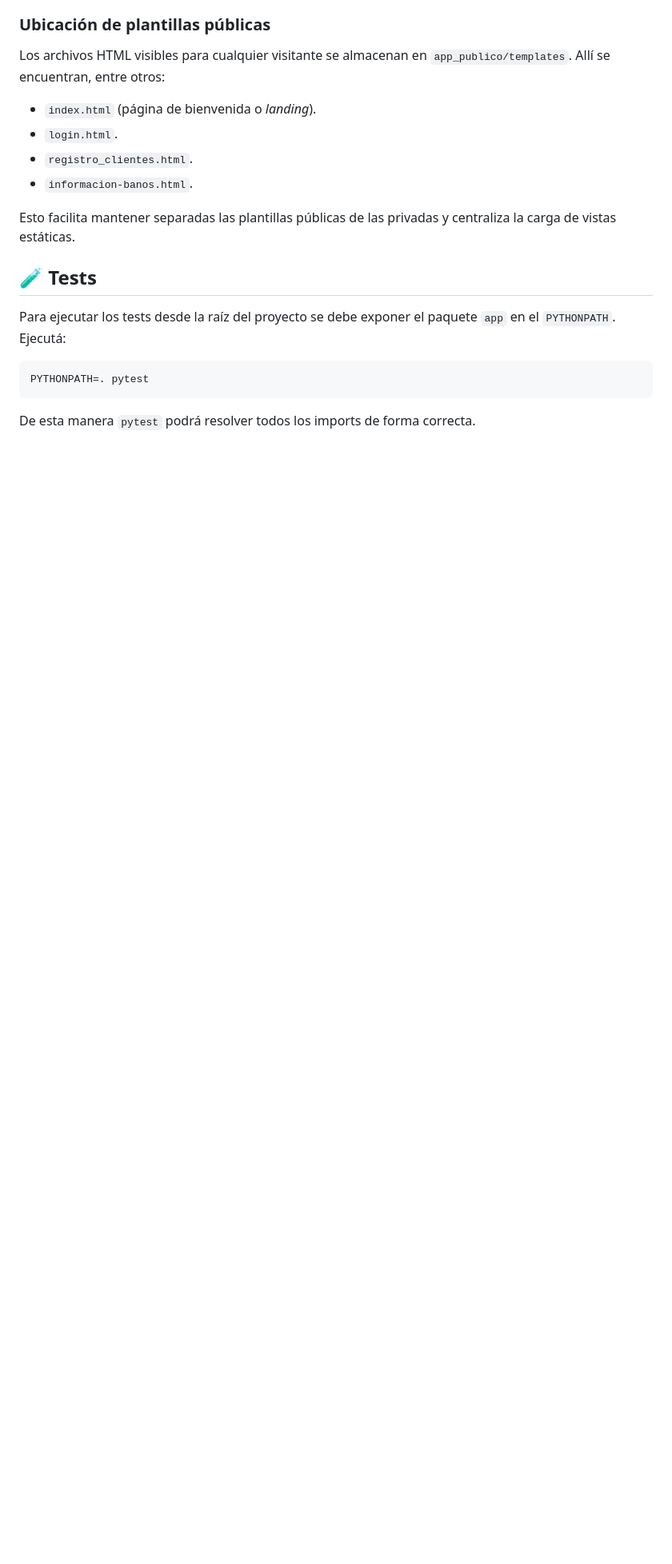
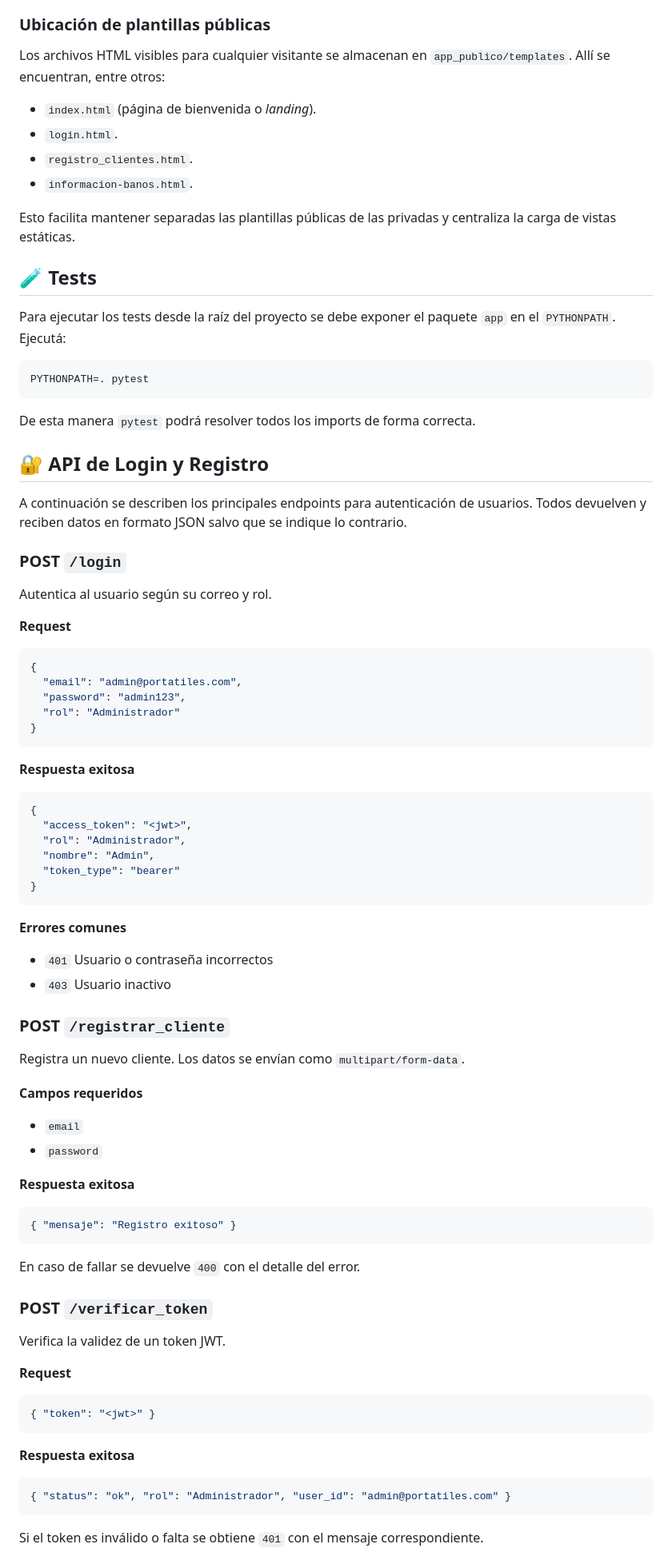
Before and after one commit to medsysbot/portatiles-mercedes-app, a Markdown page: README.md, the part around one of its changes. Shown at 80% size. Drawn GitHub-style; blank space fills up the shorter version.

Commit message:
docs: agregar seccion de API de login

````diff
--- a/README.md
+++ b/README.md
@@ -91,3 +91,63 @@ PYTHONPATH=. pytest
 ```
 
 De esta manera `pytest` podrá resolver todos los imports de forma correcta.
+
+## 🔐 API de Login y Registro
+
+A continuación se describen los principales endpoints para autenticación de usuarios. Todos devuelven y reciben datos en formato JSON salvo que se indique lo contrario.
+
+### POST `/login`
+Autentica al usuario según su correo y rol.
+
+**Request**
+```json
+{
+  "email": "admin@portatiles.com",
+  "password": "admin123",
+  "rol": "Administrador"
+}
+```
+
+**Respuesta exitosa**
+```json
+{
+  "access_token": "<jwt>",
+  "rol": "Administrador",
+  "nombre": "Admin",
+  "token_type": "bearer"
+}
+```
+
+**Errores comunes**
+- `401` Usuario o contraseña incorrectos
+- `403` Usuario inactivo
+
+### POST `/registrar_cliente`
+Registra un nuevo cliente. Los datos se envían como `multipart/form-data`.
+
+**Campos requeridos**
+- `email`
+- `password`
+
+**Respuesta exitosa**
+```json
+{ "mensaje": "Registro exitoso" }
+```
+
+En caso de fallar se devuelve `400` con el detalle del error.
+
+### POST `/verificar_token`
+Verifica la validez de un token JWT.
+
+**Request**
+```json
+{ "token": "<jwt>" }
+```
+
+**Respuesta exitosa**
+```json
+{ "status": "ok", "rol": "Administrador", "user_id": "admin@portatiles.com" }
+```
+
+Si el token es inválido o falta se obtiene `401` con el mensaje correspondiente.
+
````
Also changed, not shown: other parts of README.md (+28 -0 lines).
